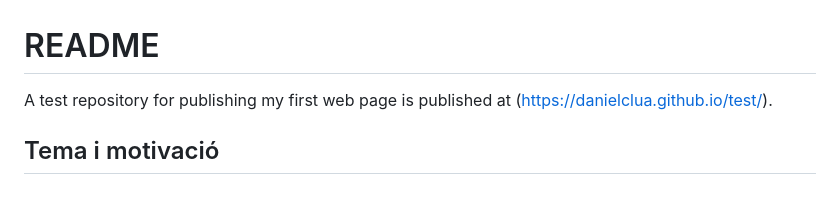
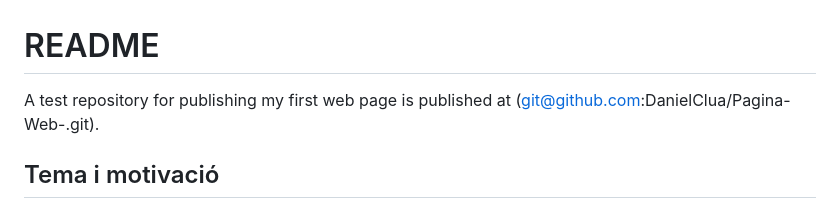
Before and after one commit to DanielClua/Pagina-NBA, a Markdown page: README.md, the part around the change. GitHub-like rendering.

```diff
--- a/README.md
+++ b/README.md
@@ -1,6 +1,6 @@
 
 # README
-A test repository for publishing my first web page is published at (https://danielclua.github.io/test/).
+A test repository for publishing my first web page is published at (git@github.com:DanielClua/Pagina-Web-.git).
 
 ## Tema i motivació
 El objetivo de hacer mi pagina web sobre la NBA, es poder dar a conocer algunas de las diferentes franquicias de las dos conderencias, las ciudades donde se encuentran, los pabellones donde estas jugan, etc.
```
